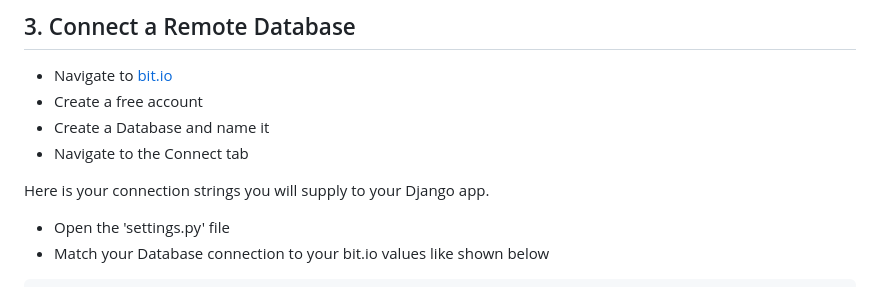
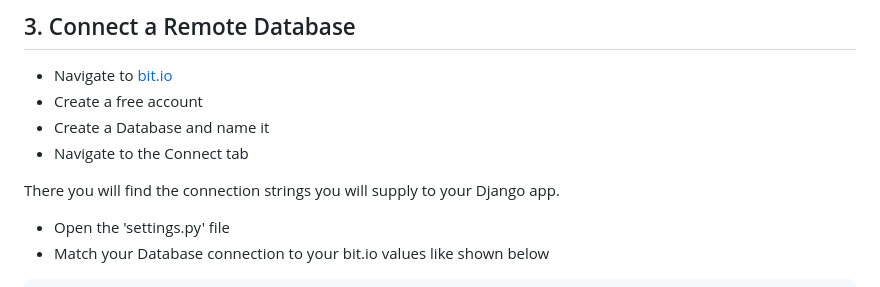
Before and after one commit to GonczarM/CatCollector, a Markdown page: README.md, the part around the change. Drawn GitHub-style.

```diff
--- a/README.md
+++ b/README.md
@@ -102,7 +102,7 @@ $ pip3 freeze > requirements.txt
 - Create a Database and name it
 - Navigate to the Connect tab
 
-Here is your connection strings you will supply to your Django app.
+There you will find the connection strings you will supply to your Django app.
 
 - Open the 'settings.py' file
 - Match your Database connection to your bit.io values like shown below
```
